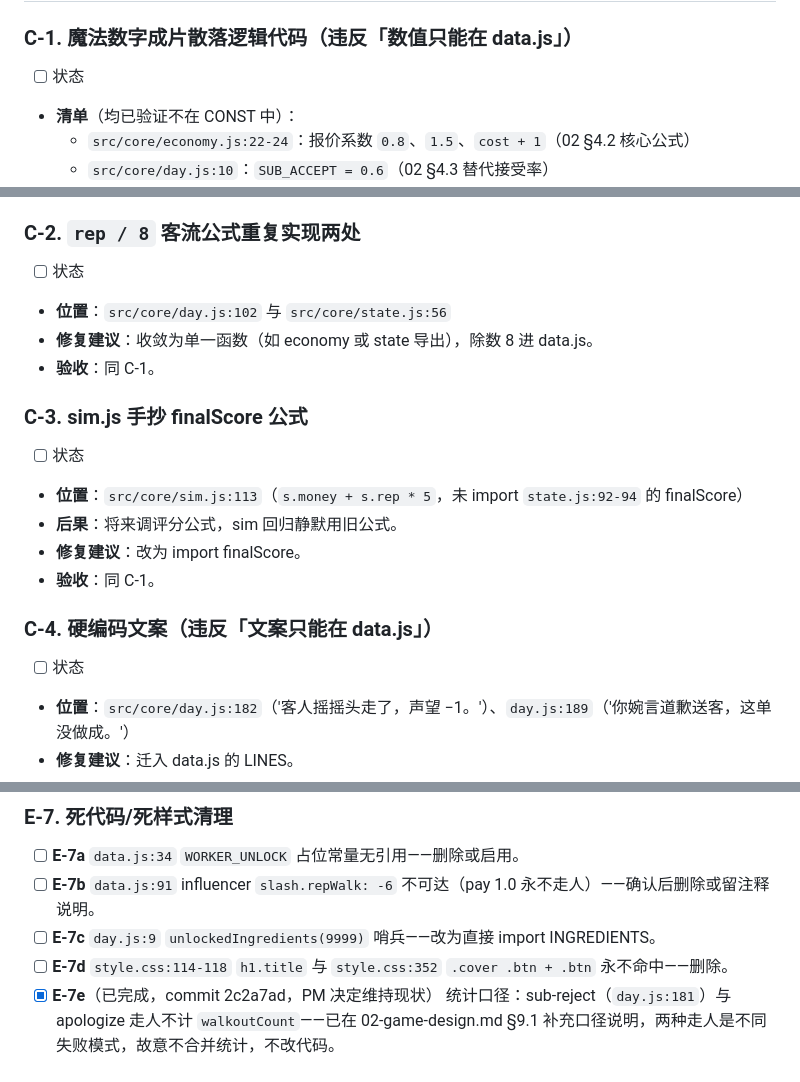
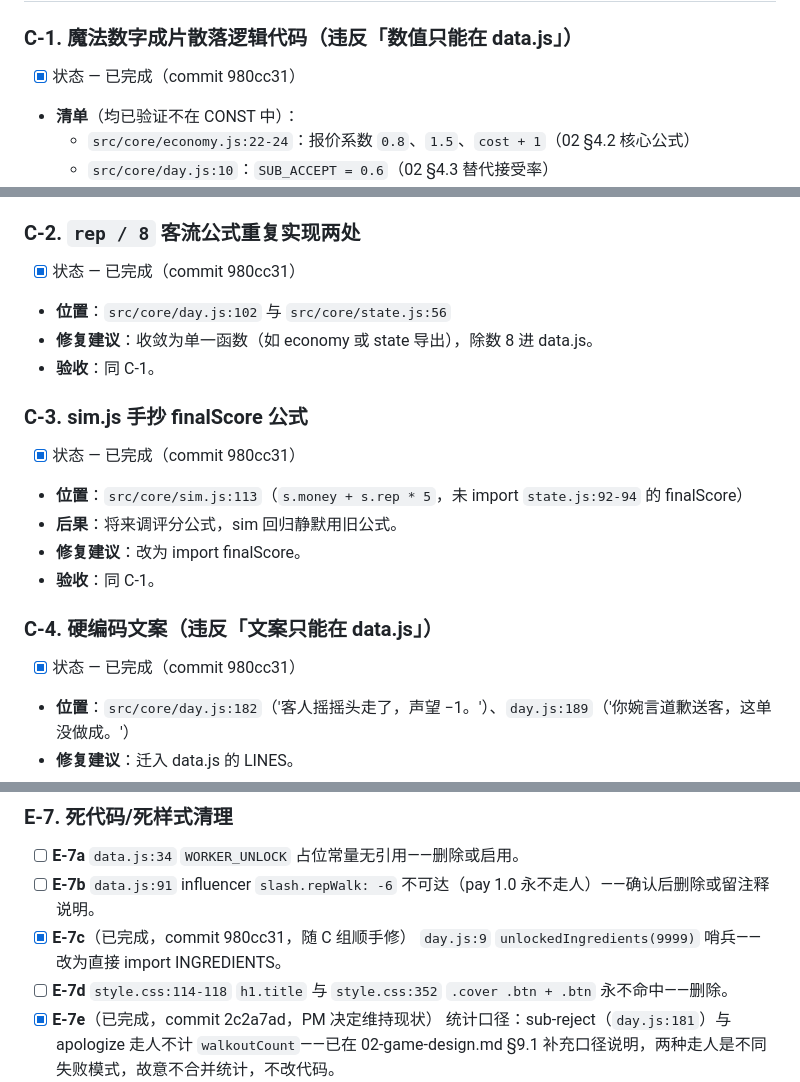
Before and after one commit to Rick6666/caipng-uncle, a Markdown page: docs/09-project-audit.md, 3 parts joined by grey strips. Drawn GitHub-style.

Commit message:
docs: mark audit C-1~C-4 and E-7c as completed

```diff
--- a/docs/09-project-audit.md
+++ b/docs/09-project-audit.md
@@ -103,7 +103,7 @@
 ## §3 中危 — 铁律违规与重复实现（C 组，机械搬迁，要求行为逐字节等价）
 
 ### C-1. 魔法数字成片散落逻辑代码（违反「数值只能在 data.js」）
-- [ ] 状态
+- [x] 状态 — 已完成（commit 980cc31）
 - **清单**（均已验证不在 CONST 中）：
   - `src/core/economy.js:22-24`：报价系数 `0.8`、`1.5`、`cost + 1`（02 §4.2 核心公式）
   - `src/core/day.js:10`：`SUB_ACCEPT = 0.6`（02 §4.3 替代接受率）
@@ -114,20 +114,20 @@
 - **验收**：`npm test` 全绿且 sim 结果逐字节等价（纯搬迁不许改值）。
 
 ### C-2. `rep / 8` 客流公式重复实现两处
-- [ ] 状态
+- [x] 状态 — 已完成（commit 980cc31）
 - **位置**：`src/core/day.js:102` 与 `src/core/state.js:56`
 - **修复建议**：收敛为单一函数（如 economy 或 state 导出），除数 8 进 data.js。
 - **验收**：同 C-1。
 
 ### C-3. sim.js 手抄 finalScore 公式
-- [ ] 状态
+- [x] 状态 — 已完成（commit 980cc31）
 - **位置**：`src/core/sim.js:113`（`s.money + s.rep * 5`，未 import `state.js:92-94` 的 finalScore）
 - **后果**：将来调评分公式，sim 回归静默用旧公式。
 - **修复建议**：改为 import finalScore。
 - **验收**：同 C-1。
 
 ### C-4. 硬编码文案（违反「文案只能在 data.js」）
-- [ ] 状态
+- [x] 状态 — 已完成（commit 980cc31）
 - **位置**：`src/core/day.js:182`（'客人摇摇头走了，声望 −1。'）、`day.js:189`（'你婉言道歉送客，这单没做成。'）
 - **修复建议**：迁入 data.js 的 LINES。
 - **验收**：同 C-1。注意 B-2 修复后 182 行路径仅在真缺菜时可达。
@@ -214,7 +214,7 @@
 ### E-7. 死代码/死样式清理
 - [ ] **E-7a** `data.js:34` `WORKER_UNLOCK` 占位常量无引用——删除或启用。
 - [ ] **E-7b** `data.js:91` influencer `slash.repWalk: -6` 不可达（pay 1.0 永不走人）——确认后删除或留注释说明。
-- [ ] **E-7c** `day.js:9` `unlockedIngredients(9999)` 哨兵——改为直接 import INGREDIENTS。
+- [x] **E-7c**（已完成，commit 980cc31，随 C 组顺手修） `day.js:9` `unlockedIngredients(9999)` 哨兵——改为直接 import INGREDIENTS。
 - [ ] **E-7d** `style.css:114-118` `h1.title` 与 `style.css:352` `.cover .btn + .btn` 永不命中——删除。
 - [x] **E-7e**（已完成，commit 2c2a7ad，PM 决定维持现状） 统计口径：sub-reject（`day.js:181`）与 apologize 走人不计 `walkoutCount`——已在 02-game-design.md §9.1 补充口径说明，两种走人是不同失败模式，故意不合并统计，不改代码。
 
```
